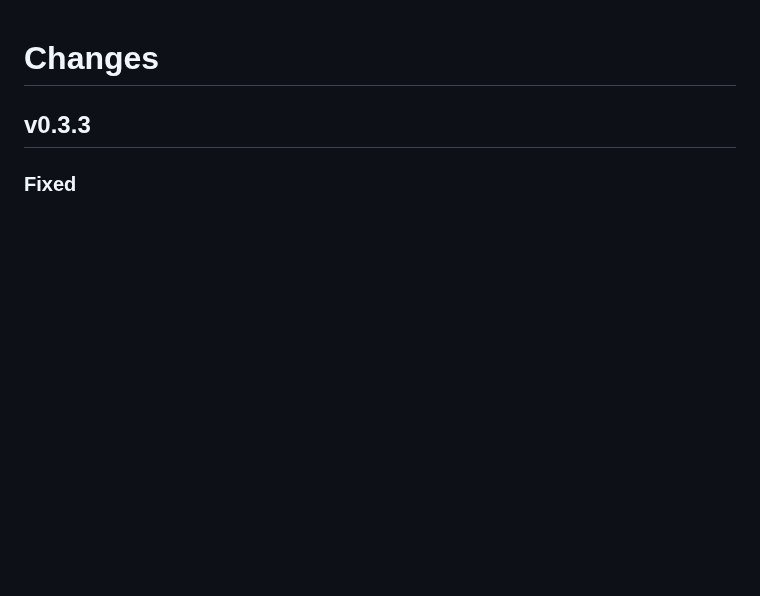
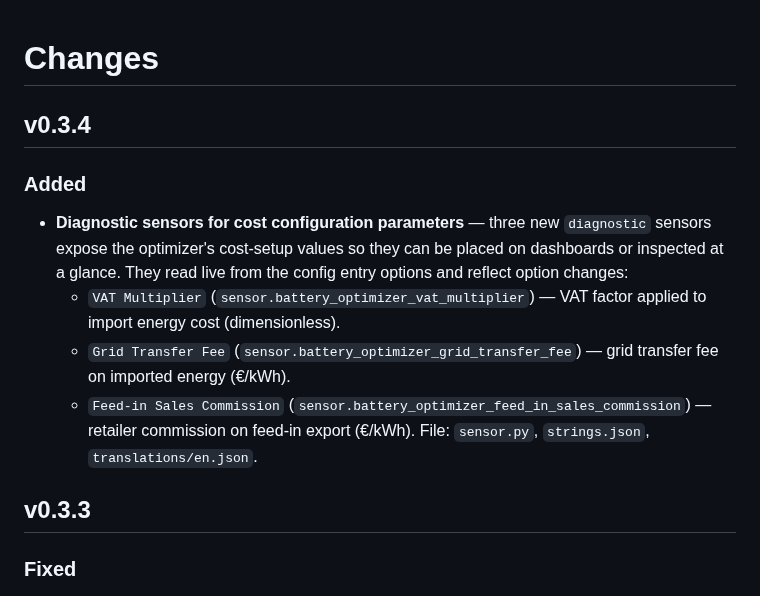
Before and after one commit to wertigpar/ha-battery-optimizer, a Markdown page: CHANGES.md, the part around the change. GitHub-like rendering; blank space fills up the shorter version.

```diff
--- a/CHANGES.md
+++ b/CHANGES.md
@@ -1,4 +1,21 @@
 # Changes
+
+## v0.3.4
+
+### Added
+
+- **Diagnostic sensors for cost configuration parameters** — three new
+  `diagnostic` sensors expose the optimizer's cost-setup values so they can
+  be placed on dashboards or inspected at a glance. They read live from the
+  config entry options and reflect option changes:
+  - `VAT Multiplier` (`sensor.battery_optimizer_vat_multiplier`) — VAT factor
+    applied to import energy cost (dimensionless).
+  - `Grid Transfer Fee` (`sensor.battery_optimizer_grid_transfer_fee`) — grid
+    transfer fee on imported energy (€/kWh).
+  - `Feed-in Sales Commission`
+    (`sensor.battery_optimizer_feed_in_sales_commission`) — retailer
+    commission on feed-in export (€/kWh).
+  File: `sensor.py`, `strings.json`, `translations/en.json`.
 
 ## v0.3.3
 
```
Also changed, not shown: README.md (+17 -17 lines), images/markdown-card-attributes.png (added), 8 other files.
